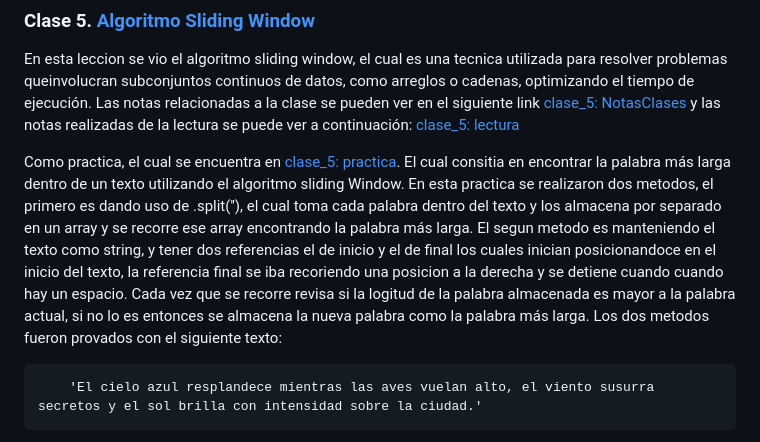
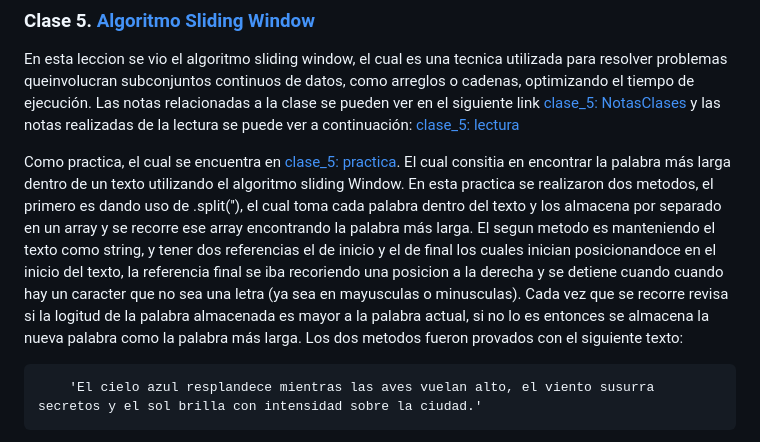
Before and after one commit to MLuisaGP/Becalos-logicaYAlgoritmos, a Markdown page: readme.md, the part around the change. Drawn GitHub-style.

Commit message:
Se mejora texto readme

```diff
--- a/readme.md
+++ b/readme.md
@@ -186,7 +186,7 @@ Como practica, el cual se encuentra en [clase_4: practica](https://github.com/ML
 En esta leccion se vio el algoritmo sliding window, el cual es una tecnica utilizada para resolver problemas queinvolucran subconjuntos continuos de datos, como arreglos o cadenas, optimizando el tiempo de ejecución.
 Las notas relacionadas a la clase se pueden ver en el siguiente link [clase_5: NotasClases](https://github.com/MLuisaGP/Becalos-logicaYAlgoritmos/tree/main/clase_5/notas_clase) y las notas realizadas de la lectura se puede ver a continuación: [clase_5: lectura](https://github.com/MLuisaGP/Becalos-logicaYAlgoritmos/tree/main/clase_5/lectura)
 
-Como practica, el cual se encuentra en [clase_5: practica](https://github.com/MLuisaGP/Becalos-logicaYAlgoritmos/tree/main/clase_5/proyecto/slidingWindowProject.js). El cual consitia en encontrar la palabra más larga dentro de un texto utilizando el algoritmo sliding Window. En esta practica se realizaron dos metodos, el primero es dando uso de .split(''), el cual toma cada palabra dentro del texto y los almacena por separado en un array y se recorre ese array encontrando la palabra más larga. El segun metodo es manteniendo el texto como string, y tener dos referencias el de inicio y el de final los cuales inician posicionandoce en el inicio del texto, la referencia final se iba recoriendo una posicion a la derecha y se detiene cuando cuando hay un espacio. Cada vez que se recorre revisa si la logitud de la palabra almacenada es mayor a la palabra actual, si no lo es entonces se almacena la nueva palabra como la palabra más larga.
+Como practica, el cual se encuentra en [clase_5: practica](https://github.com/MLuisaGP/Becalos-logicaYAlgoritmos/tree/main/clase_5/proyecto/slidingWindowProject.js). El cual consitia en encontrar la palabra más larga dentro de un texto utilizando el algoritmo sliding Window. En esta practica se realizaron dos metodos, el primero es dando uso de .split(''), el cual toma cada palabra dentro del texto y los almacena por separado en un array y se recorre ese array encontrando la palabra más larga. El segun metodo es manteniendo el texto como string, y tener dos referencias el de inicio y el de final los cuales inician posicionandoce en el inicio del texto, la referencia final se iba recoriendo una posicion a la derecha y se detiene cuando cuando hay un caracter que no sea una letra (ya sea en mayusculas o minusculas). Cada vez que se recorre revisa si la logitud de la palabra almacenada es mayor a la palabra actual, si no lo es entonces se almacena la nueva palabra como la palabra más larga.
 Los dos metodos fueron provados con el siguiente texto:
 
         'El cielo azul resplandece mientras las aves vuelan alto, el viento susurra secretos y el sol brilla con intensidad sobre la ciudad.'
```
